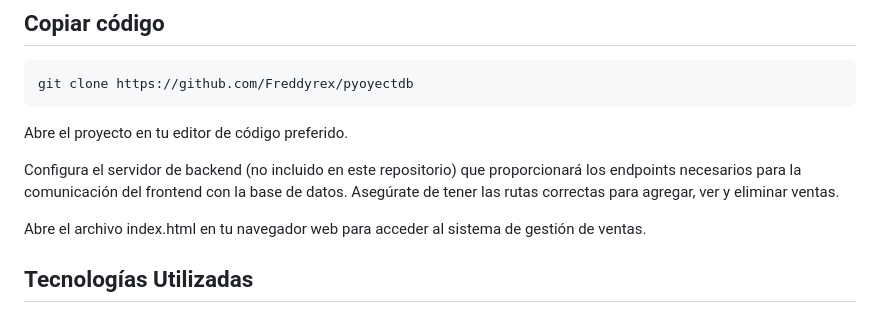
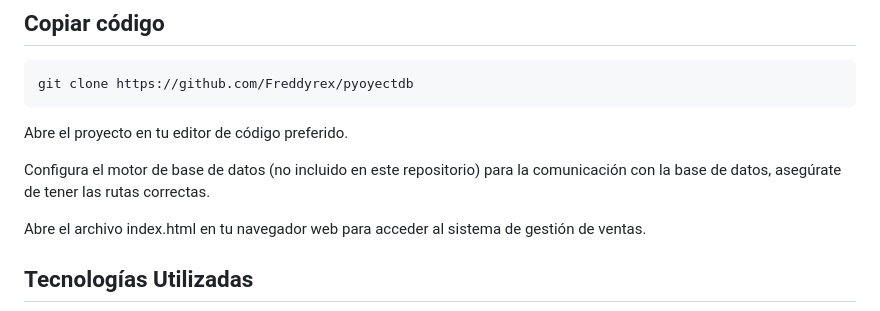
Before and after one commit to Freddyrex/pyoyectdb, a Markdown page: README.md, the part around the change. Rendered like a GitHub page.

```diff
--- a/README.md
+++ b/README.md
@@ -20,7 +20,7 @@ git clone https://github.com/Freddyrex/pyoyectdb
 Abre el proyecto en tu editor de código preferido.
 
 
-Configura el servidor de backend (no incluido en este repositorio) que proporcionará los endpoints necesarios para la comunicación del frontend con la base de datos. Asegúrate de tener las rutas correctas para agregar, ver y eliminar ventas.
+Configura el motor de base de datos (no incluido en este repositorio)  para la comunicación con la base de datos, asegúrate de tener las rutas correctas.
 
 Abre el archivo index.html en tu navegador web para acceder al sistema de gestión de ventas.
 
```
